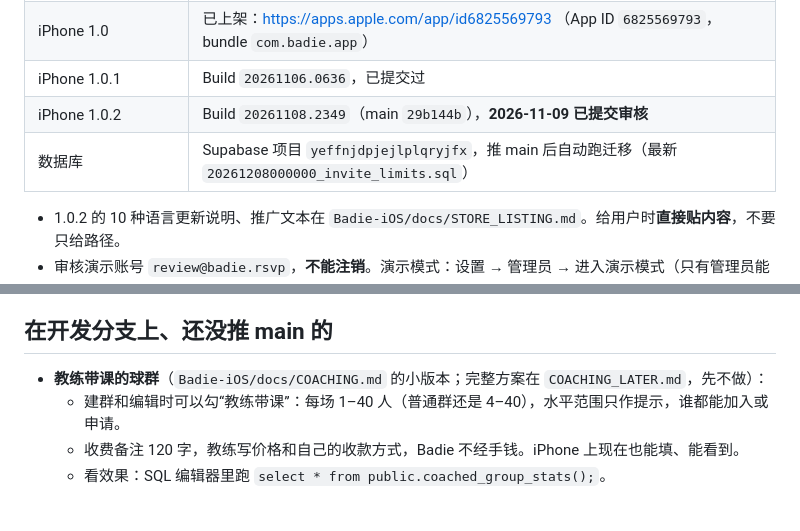
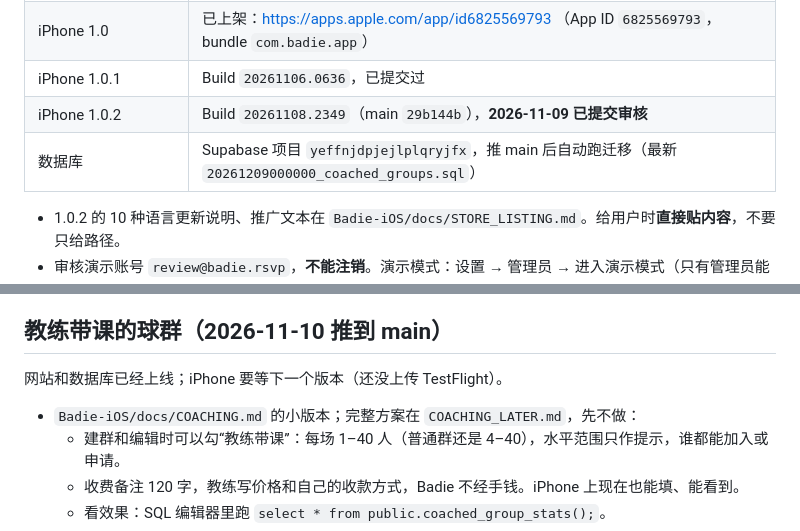
Before and after one commit to JunqiPi/Badie, a Markdown page: STATUS.md, 2 parts joined by grey strips. GitHub-like rendering; blank space fills up the shorter version.

Commit message:
文档：STATUS.md 记下教练带课的球群已推到 main [skip ci]
Co-Authored-By: Claude Fable 5.2 <noreply@anthropic.com>
Claude-Session: https://claude.ai/code/session_017PjNDYwP1hDs4oifByrGGE

```diff
--- a/STATUS.md
+++ b/STATUS.md
@@ -10,7 +10,7 @@
 | iPhone 1.0 | 已上架：https://apps.apple.com/app/id6825569793 （App ID `6825569793`，bundle `com.badie.app`） |
 | iPhone 1.0.1 | Build `20261106.0636`，已提交过 |
 | iPhone 1.0.2 | Build `20261108.2349`（main `29b144b`），**2026-11-09 已提交审核** |
-| 数据库 | Supabase 项目 `yeffnjdpjejlplqryjfx`，推 main 后自动跑迁移（最新 `20261208000000_invite_limits.sql`） |
+| 数据库 | Supabase 项目 `yeffnjdpjejlplqryjfx`，推 main 后自动跑迁移（最新 `20261209000000_coached_groups.sql`） |
 
 - 1.0.2 的 10 种语言更新说明、推广文本在 `Badie-iOS/docs/STORE_LISTING.md`。给用户时**直接贴内容**，不要只给路径。
 - 审核演示账号 `review@badie.rsvp`，**不能注销**。演示模式：设置 → 管理员 → 进入演示模式（只有管理员能看到）。
@@ -35,9 +35,11 @@
 - **App 里换语言**：设置 → App 语言，马上生效；和 iOS 系统设置里给 Badie 选的语言是同一个值。
 - **下拉刷新**：所有列表页下拉都刷新全部内容。
 
-## 在开发分支上、还没推 main 的
+## 教练带课的球群（2026-11-10 推到 main）
 
-- **教练带课的球群**（`Badie-iOS/docs/COACHING.md` 的小版本；完整方案在 `COACHING_LATER.md`，先不做）：
+网站和数据库已经上线；iPhone 要等下一个版本（还没上传 TestFlight）。
+
+- `Badie-iOS/docs/COACHING.md` 的小版本；完整方案在 `COACHING_LATER.md`，先不做：
   - 建群和编辑时可以勾“教练带课”：每场 1–40 人（普通群还是 4–40），水平范围只作提示，谁都能加入或申请。
   - 收费备注 120 字，教练写价格和自己的收款方式，Badie 不经手钱。iPhone 上现在也能填、能看到。
   - 看效果：SQL 编辑器里跑 `select * from public.coached_group_stats();`。
```
